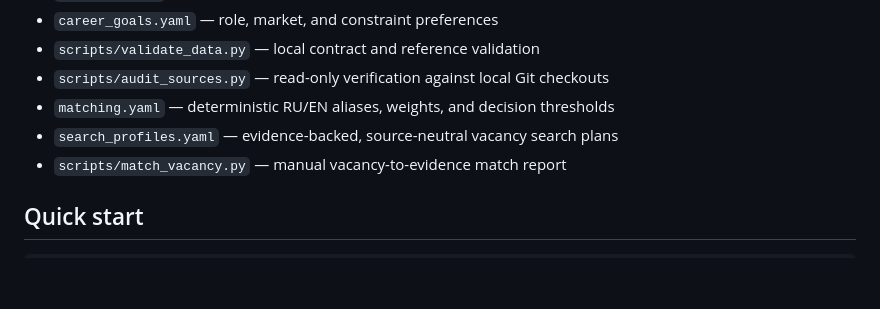
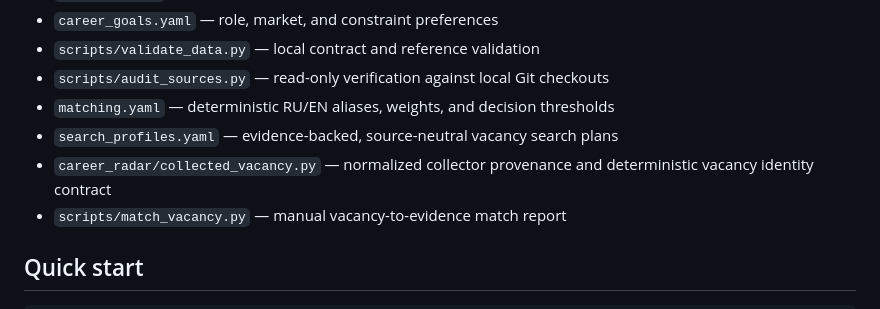
Before and after one commit to xelvhk/career-radar, a Markdown page: README.md, the part around the change. Rendered like a GitHub page; blank space fills up the shorter version.

Commit message:
docs: record collected vacancy boundary

```diff
--- a/README.md
+++ b/README.md
@@ -18,6 +18,8 @@ pipeline, persistence layer, or UI yet.
 - `scripts/audit_sources.py` — read-only verification against local Git checkouts
 - `matching.yaml` — deterministic RU/EN aliases, weights, and decision thresholds
 - `search_profiles.yaml` — evidence-backed, source-neutral vacancy search plans
+- `career_radar/collected_vacancy.py` — normalized collector provenance and
+  deterministic vacancy identity contract
 - `scripts/match_vacancy.py` — manual vacancy-to-evidence match report
 
 ## Quick start
```
Also changed, not shown: docs/collected-vacancy-spec.md (+4 -3 lines), docs/implementation-plan.md (+1 -1 lines).
